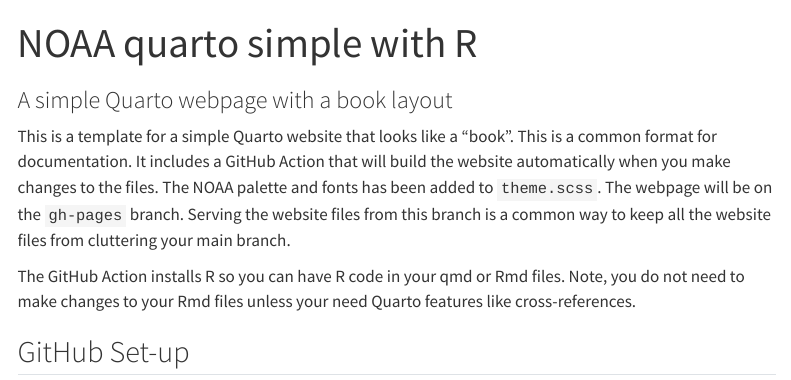
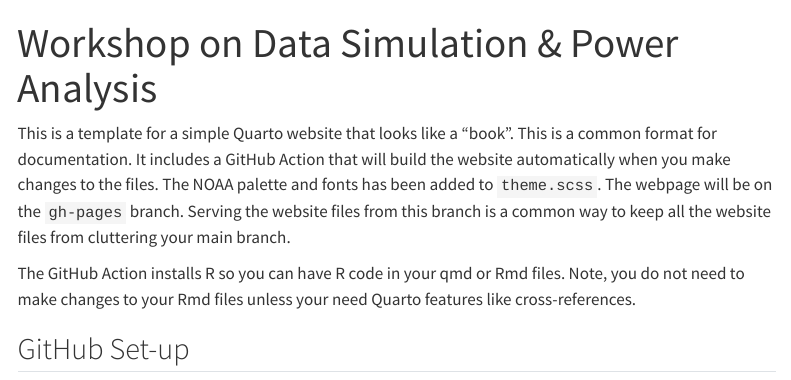
Before and after one commit to 4CCoxAU/PowerAnalysisWorkshopManyBabies, a Quarto document (index.qmd): the page in a window 1100 px wide, from its top. Rendered offline with R 4.5, knitr and Pandoc in place of Quarto, with nearby package versions; menus at the side of the page are left out.

Commit message:
check action works

```diff
--- a/index.qmd
+++ b/index.qmd
@@ -1,6 +1,6 @@
 ---
-title: "NOAA quarto simple with R"
-subtitle: "A simple Quarto webpage with a book layout"
+title: "Workshop on Data Simulation & Power Analysis"
+subtitle: ""
 page-layout: full
 ---
 
```
Also changed, not shown: README.md.
